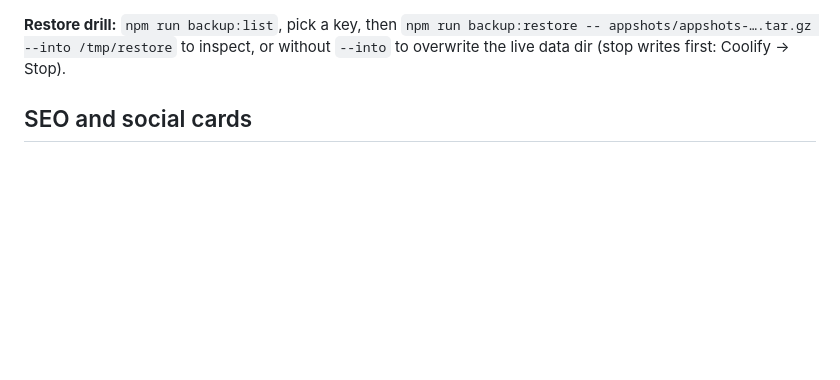
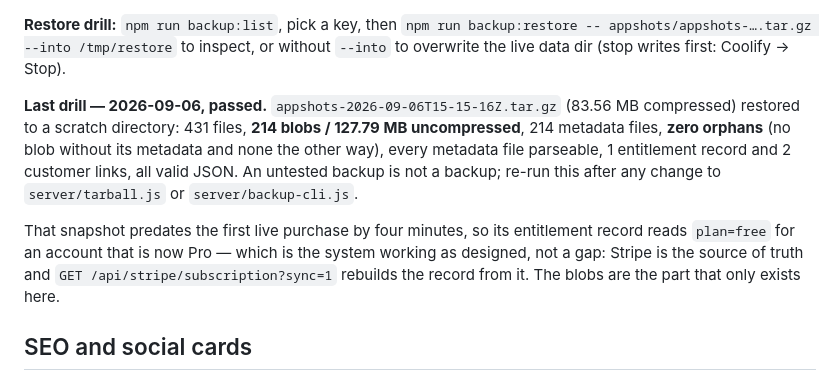
Before and after one commit to umero882/AppShots, a Markdown page: DEPLOY.md, the part around the change. Rendered like a GitHub page; blank space fills up the shorter version.

Commit message:
docs: record the restore drill result
An untested backup is not a backup. 2026-09-06: the live snapshot restored
clean — 214 blobs, 127.79 MB, zero orphaned blob/metadata pairs, every
entitlement record parseable.

Co-Authored-By: Claude Opus 5 (1M context) <noreply@anthropic.com>

```diff
--- a/DEPLOY.md
+++ b/DEPLOY.md
@@ -153,6 +153,18 @@ the volume to S3-compatible object storage — **Cloudflare R2** in production
 **Restore drill:** `npm run backup:list`, pick a key, then
 `npm run backup:restore -- appshots/appshots-….tar.gz --into /tmp/restore` to inspect,
 or without `--into` to overwrite the live data dir (stop writes first: Coolify → Stop).
+
+**Last drill — 2026-09-06, passed.** `appshots-2026-09-06T15-15-16Z.tar.gz` (83.56 MB
+compressed) restored to a scratch directory: 431 files, **214 blobs / 127.79 MB
+uncompressed**, 214 metadata files, **zero orphans** (no blob without its metadata and
+none the other way), every metadata file parseable, 1 entitlement record and 2 customer
+links, all valid JSON. An untested backup is not a backup; re-run this after any change
+to `server/tarball.js` or `server/backup-cli.js`.
+
+That snapshot predates the first live purchase by four minutes, so its entitlement
+record reads `plan=free` for an account that is now Pro — which is the system working as
+designed, not a gap: Stripe is the source of truth and `GET /api/stripe/subscription?sync=1`
+rebuilds the record from it. The blobs are the part that only exists here.
 
 ## SEO and social cards
 
```
